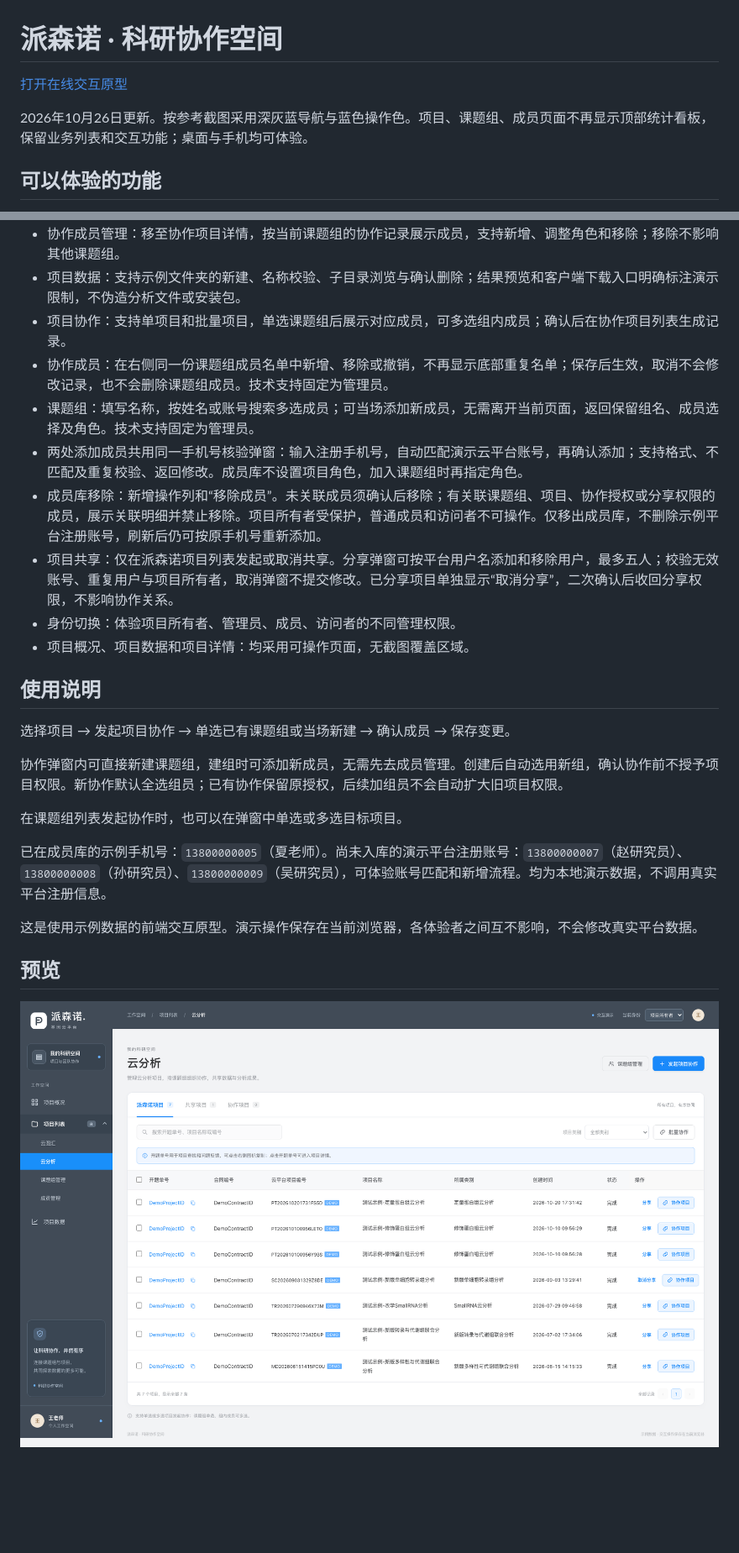
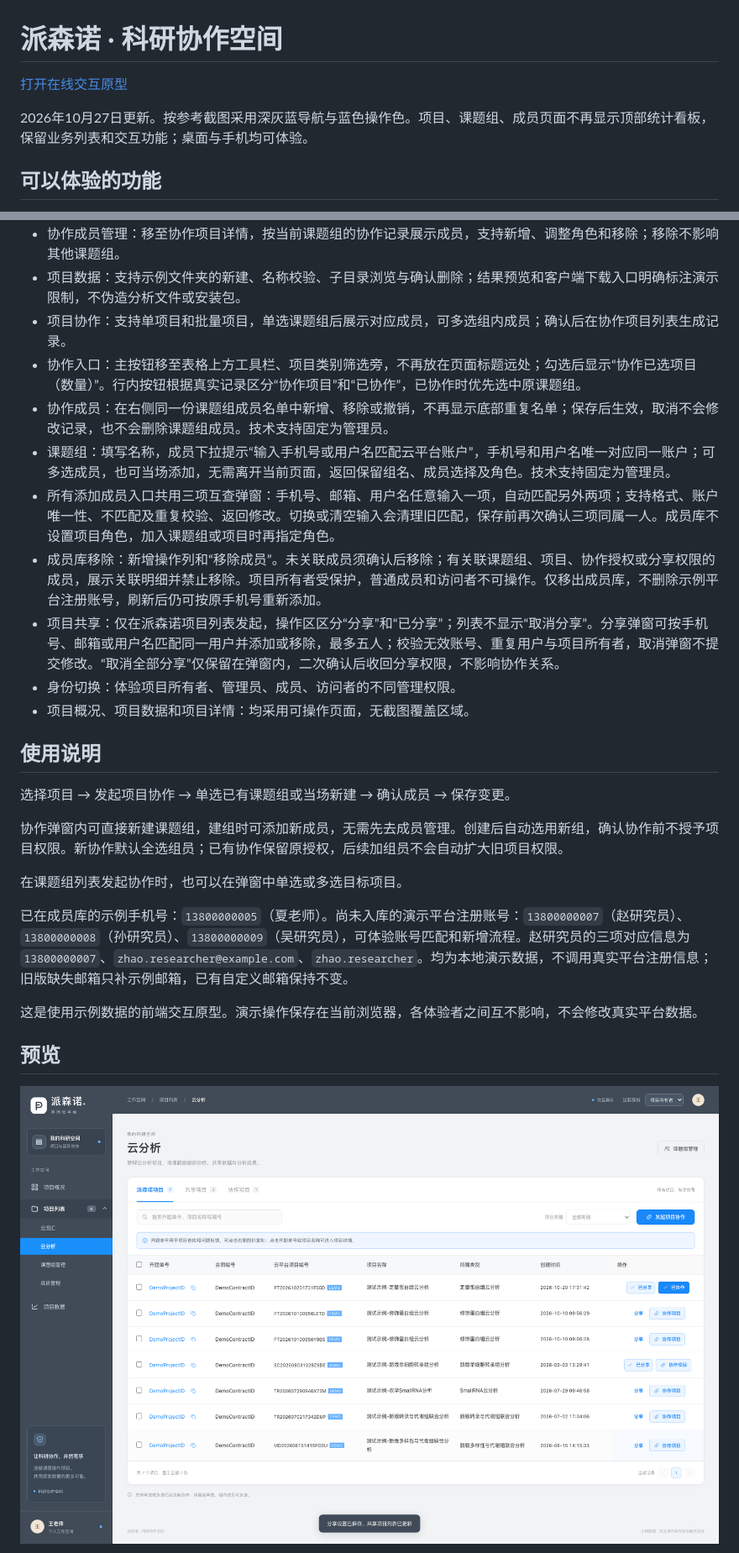
Before and after one commit to dafeiww/project-collaboration-prototype, a Markdown page: README.md, 2 parts joined by grey strips. Shown: that part at 84% size. Drawn GitHub-style; pictures changed too: 效果图/20261027-工具栏协作入口与项目状态.png (added); blank space fills up the shorter version.

```diff
--- a/README.md
+++ b/README.md
@@ -4,5 +4,5 @@
 
-2026年10月26日更新。按参考截图采用深灰蓝导航与蓝色操作色。项目、课题组、成员页面不再显示顶部统计看板，保留业务列表和交互功能；桌面与手机均可体验。
+2026年10月27日更新。按参考截图采用深灰蓝导航与蓝色操作色。项目、课题组、成员页面不再显示顶部统计看板，保留业务列表和交互功能；桌面与手机均可体验。
 
 ## 可以体验的功能
 
@@ -14,11 +14,12 @@
 - 协作成员管理：移至协作项目详情，按当前课题组的协作记录展示成员，支持新增、调整角色和移除；移除不影响其他课题组。
 - 项目数据：支持示例文件夹的新建、名称校验、子目录浏览与确认删除；结果预览和客户端下载入口明确标注演示限制，不伪造分析文件或安装包。
 - 项目协作：支持单项目和批量项目，单选课题组后展示对应成员，可多选组内成员；确认后在协作项目列表生成记录。
+- 协作入口：主按钮移至表格上方工具栏、项目类别筛选旁，不再放在页面标题远处；勾选后显示“协作已选项目（数量）”。行内按钮根据真实记录区分“协作项目”和“已协作”，已协作时优先选中原课题组。
 - 协作成员：在右侧同一份课题组成员名单中新增、移除或撤销，不再显示底部重复名单；保存后生效，取消不会修改记录，也不会删除课题组成员。技术支持固定为管理员。
-- 课题组：填写名称，按姓名或账号搜索多选成员；可当场添加新成员，无需离开当前页面，返回保留组名、成员选择及角色。技术支持固定为管理员。
-- 两处添加成员共用同一手机号核验弹窗：输入注册手机号，自动匹配演示云平台账号，再确认添加；支持格式、不匹配及重复校验、返回修改。成员库不设置项目角色，加入课题组时再指定角色。
+- 课题组：填写名称，成员下拉提示“输入手机号或用户名匹配云平台账户”，手机号和用户名唯一对应同一账户；可多选成员，也可当场添加，无需离开当前页面，返回保留组名、成员选择及角色。技术支持固定为管理员。
+- 所有添加成员入口共用三项互查弹窗：手机号、邮箱、用户名任意输入一项，自动匹配另外两项；支持格式、账户唯一性、不匹配及重复校验、返回修改。切换或清空输入会清理旧匹配，保存前再次确认三项同属一人。成员库不设置项目角色，加入课题组或项目时再指定角色。
 - 成员库移除：新增操作列和“移除成员”。未关联成员须确认后移除；有关联课题组、项目、协作授权或分享权限的成员，展示关联明细并禁止移除。项目所有者受保护，普通成员和访问者不可操作。仅移出成员库，不删除示例平台注册账号，刷新后仍可按原手机号重新添加。
-- 项目共享：仅在派森诺项目列表发起或取消共享。分享弹窗可按平台用户名添加和移除用户，最多五人；校验无效账号、重复用户与项目所有者，取消弹窗不提交修改。已分享项目单独显示“取消分享”，二次确认后收回分享权限，不影响协作关系。
+- 项目共享：仅在派森诺项目列表发起，操作区区分“分享”和“已分享”；列表不显示“取消分享”。分享弹窗可按手机号、邮箱或用户名匹配同一用户并添加或移除，最多五人；校验无效账号、重复用户与项目所有者，取消弹窗不提交修改。“取消全部分享”仅保留在弹窗内，二次确认后收回分享权限，不影响协作关系。
 - 身份切换：体验项目所有者、管理员、成员、访问者的不同管理权限。
 - 项目概况、项目数据和项目详情：均采用可操作页面，无截图覆盖区域。
 
@@ -30,11 +31,11 @@
 
 在课题组列表发起协作时，也可以在弹窗中单选或多选目标项目。
 
-已在成员库的示例手机号：`13800000005`（夏老师）。尚未入库的演示平台注册账号：`13800000007`（赵研究员）、`13800000008`（孙研究员）、`13800000009`（吴研究员），可体验账号匹配和新增流程。均为本地演示数据，不调用真实平台注册信息。
+已在成员库的示例手机号：`13800000005`（夏老师）。尚未入库的演示平台注册账号：`13800000007`（赵研究员）、`13800000008`（孙研究员）、`13800000009`（吴研究员），可体验账号匹配和新增流程。赵研究员的三项对应信息为 `13800000007`、`zhao.researcher@example.com`、`zhao.researcher`。均为本地演示数据，不调用真实平台注册信息；旧版缺失邮箱只补示例邮箱，已有自定义邮箱保持不变。
 
 这是使用示例数据的前端交互原型。演示操作保存在当前浏览器，各体验者之间互不影响，不会修改真实平台数据。
 
 ## 预览
 
-![云分析列表新版预览](效果图/20261026-云分析列表.png)
+![表格协作入口与已协作状态](效果图/20261027-工具栏协作入口与项目状态.png)
 
```
Also changed, not shown: other parts of README.md (+3 -3 lines), 账户互查与项目操作验收记录.md (added, +33 -0 lines), 效果图/20261027-建组手机号用户名匹配.png (added), 效果图/20261027-手机号邮箱用户名互查.png (added), 效果图/20261027-账户互查手机端.png (added), 4 other files.
